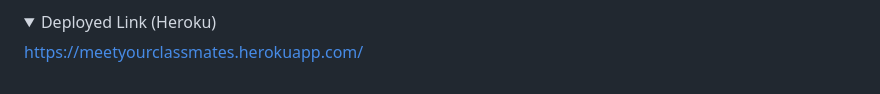
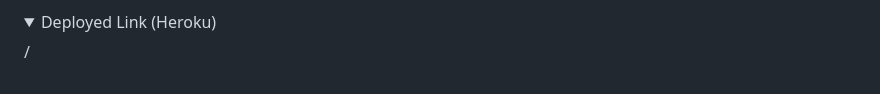
Before and after one commit to melth99/Wordle, a Markdown page: README.md, the part around the change. Drawn GitHub-style.

Commit message:
Update README.md
deleted incorrect link

```diff
--- a/README.md
+++ b/README.md
@@ -48,7 +48,7 @@
 
 <details open>
   <summary> Deployed Link (Heroku) </summary>
-  <a href="https://meetyourclassmates.herokuapp.com/"
-    > https://meetyourclassmates.herokuapp.com/ </a
+  <a
+    > / </a
   >
 </details>
```
